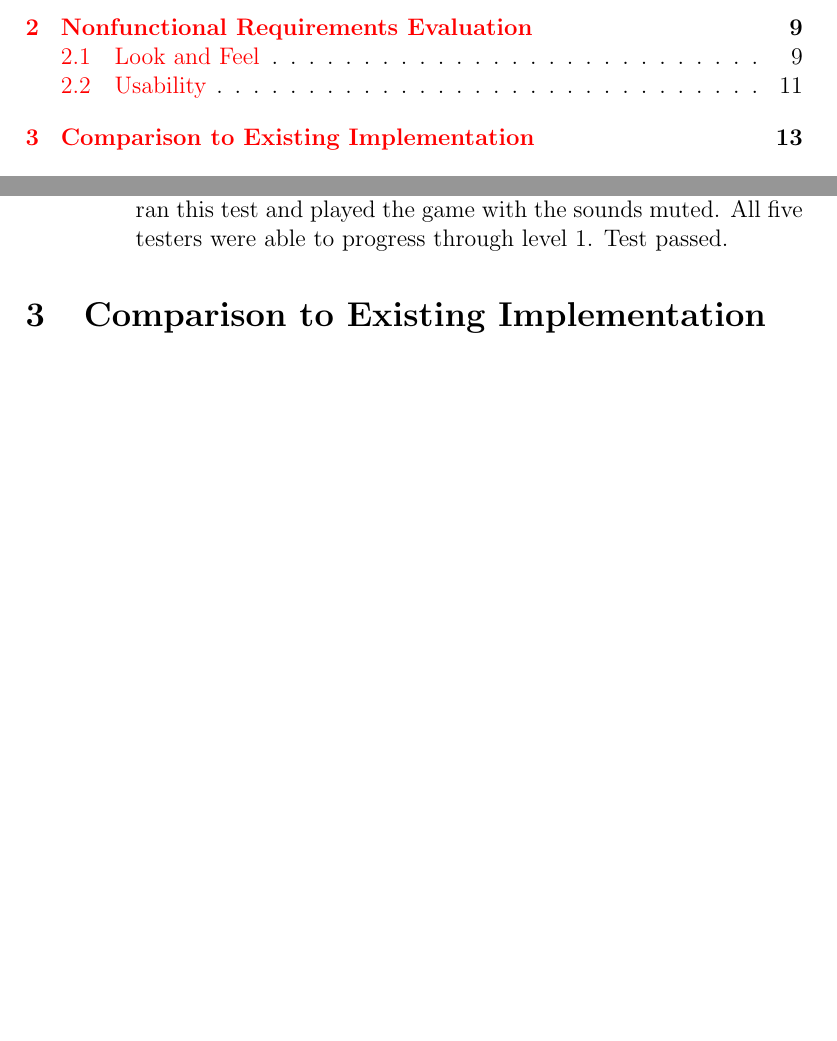
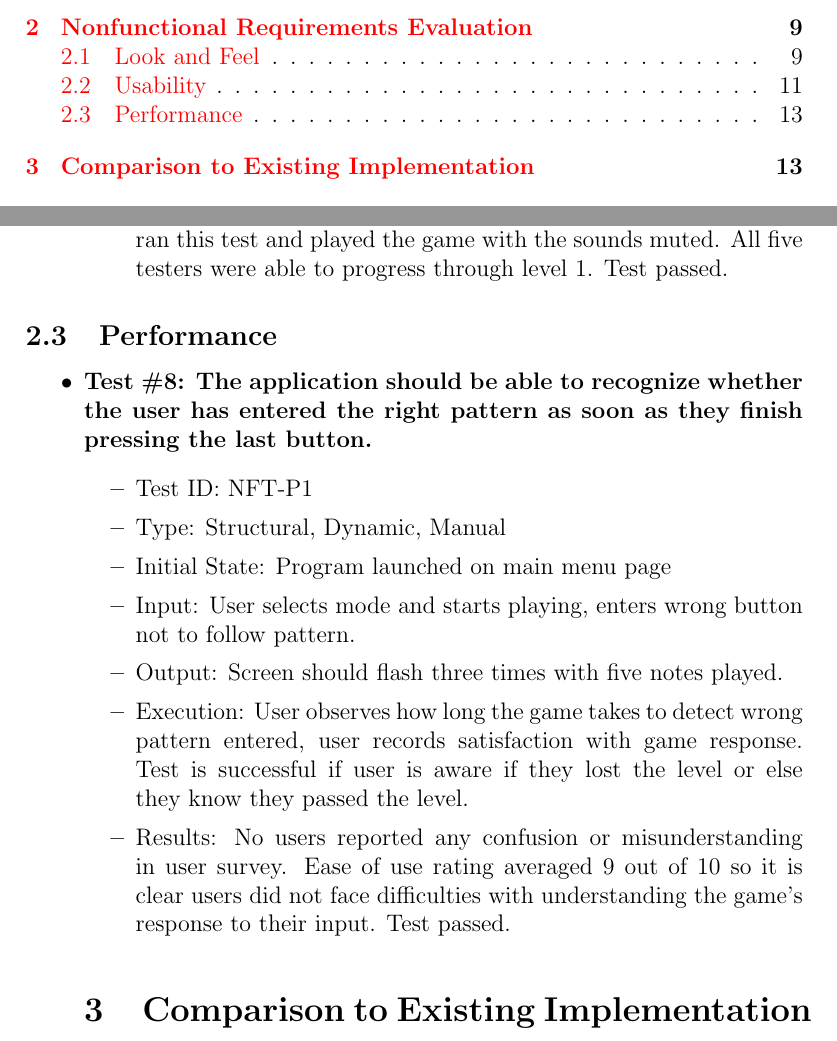
Before and after one commit to JP-Dakran/DNA_Says, a LaTeX document (Doc/TestReport/TestReport.tex): two parts of pages 2 and 15 of 21 before the commit and two parts of pages 2 and 15 of 22 after it, joined at a grey line, cut so that both start at the same text, the shorter picture padded with empty space. Compiled offline with pdfLaTeX.

Commit message:
Performance test result added

```diff
--- a/Doc/TestReport/TestReport.tex
+++ b/Doc/TestReport/TestReport.tex
@@ -389,6 +389,19 @@ In this subsection, tests will be conducted in parallel for existing implementat
 \end{itemize}
 \end{itemize}
 
+\subsection{Performance}
+\begin{itemize}
+\item \textbf{Test \#8: The application should be able to recognize whether the user has entered the right pattern as soon as they finish pressing the last button.}
+\begin{itemize}
+\item Test ID: NFT-P1
+\item Type: Structural, Dynamic, Manual
+\item Initial State: Program launched on main menu page
+\item Input: User selects mode and starts playing, enters wrong button not to follow pattern.
+\item Output: Screen should flash three times with five notes played.
+\item Execution: User observes how long the game takes to detect wrong pattern entered, user records satisfaction with game response. Test is successful if user is aware if they lost the level or else they know they passed the level.
+\item Results: No users reported any confusion or misunderstanding in user survey. Ease of use rating averaged 9 out of 10 so it is clear users did not face difficulties with understanding the game's response to their input. Test passed.
+\end{itemize}
+
 
 
 \section{Comparison to Existing Implementation}
```
